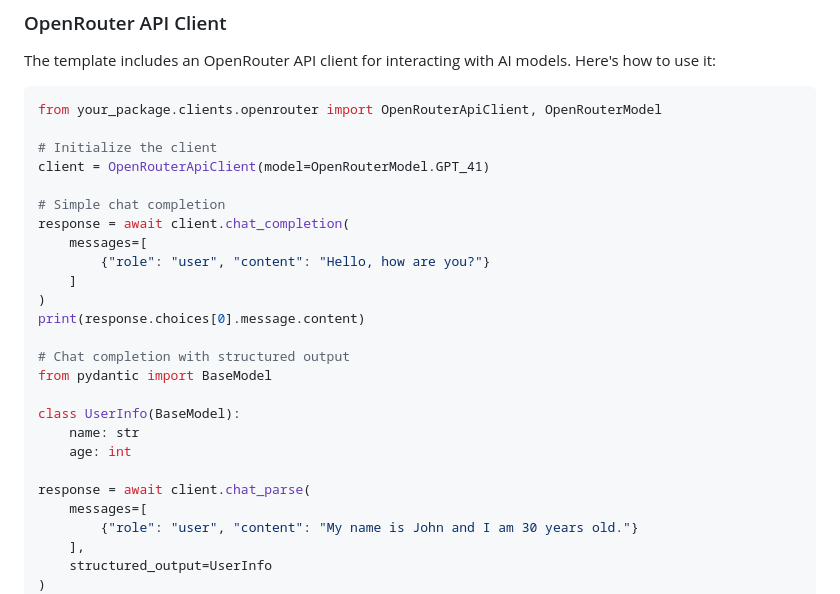
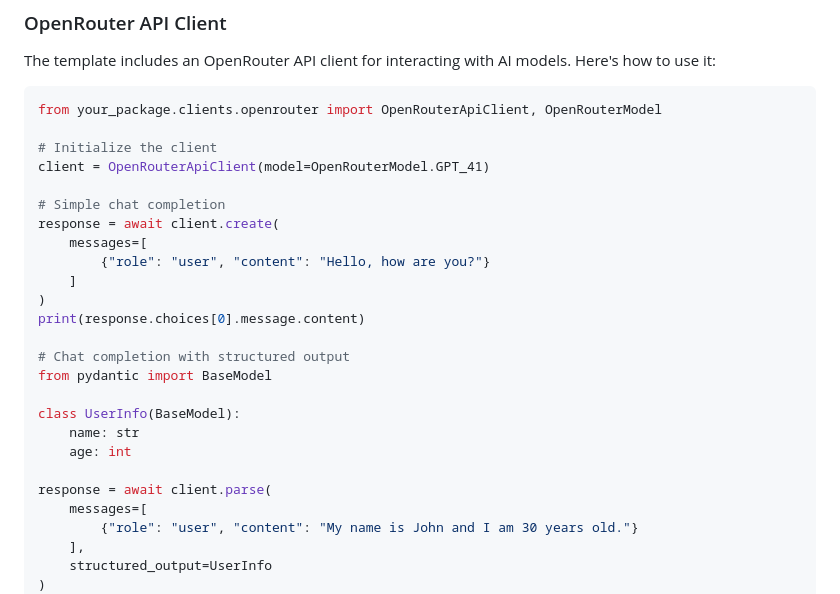
Before and after one commit to mibexx/mbxai-srv-template, a Markdown page: README.md, the part around the change. Drawn GitHub-style.

```diff
--- a/README.md
+++ b/README.md
@@ -71,7 +71,7 @@ from your_package.clients.openrouter import OpenRouterApiClient, OpenRouterModel
 client = OpenRouterApiClient(model=OpenRouterModel.GPT_41)
 
 # Simple chat completion
-response = await client.chat_completion(
+response = await client.create(
     messages=[
         {"role": "user", "content": "Hello, how are you?"}
     ]
@@ -85,7 +85,7 @@ class UserInfo(BaseModel):
     name: str
     age: int
 
-response = await client.chat_parse(
+response = await client.parse(
     messages=[
         {"role": "user", "content": "My name is John and I am 30 years old."}
     ],
```
